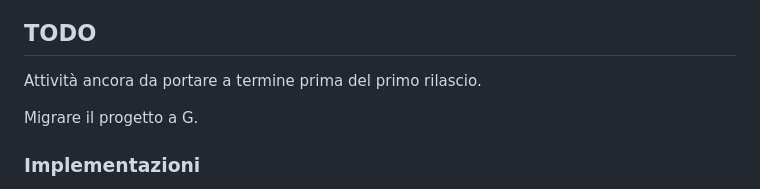
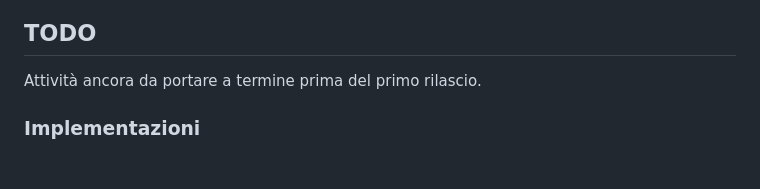
Before and after one commit to Ogekuri/debriddo, a Markdown page: DEVELOP.md, the part around the change. Drawn GitHub-style; blank space fills up the shorter version.

Commit message:
docs(core): update DEVELOP.md.

```diff
--- a/DEVELOP.md
+++ b/DEVELOP.md
@@ -6,8 +6,6 @@
 ## TODO
 
 Attività ancora da portare a termine prima del primo rilascio.
-
-Migrare il progetto a G.
 
 ### Implementazioni
 
```
